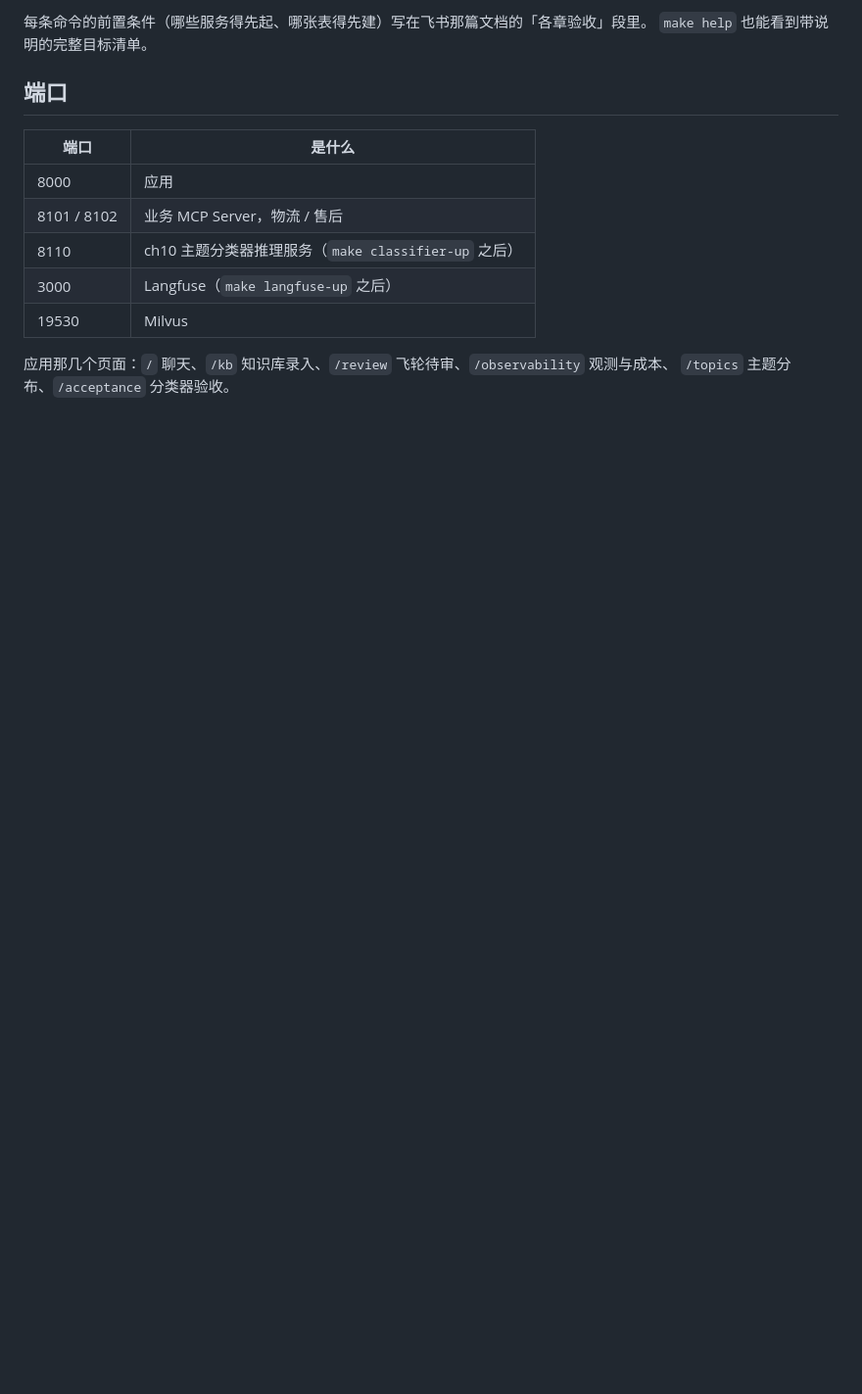
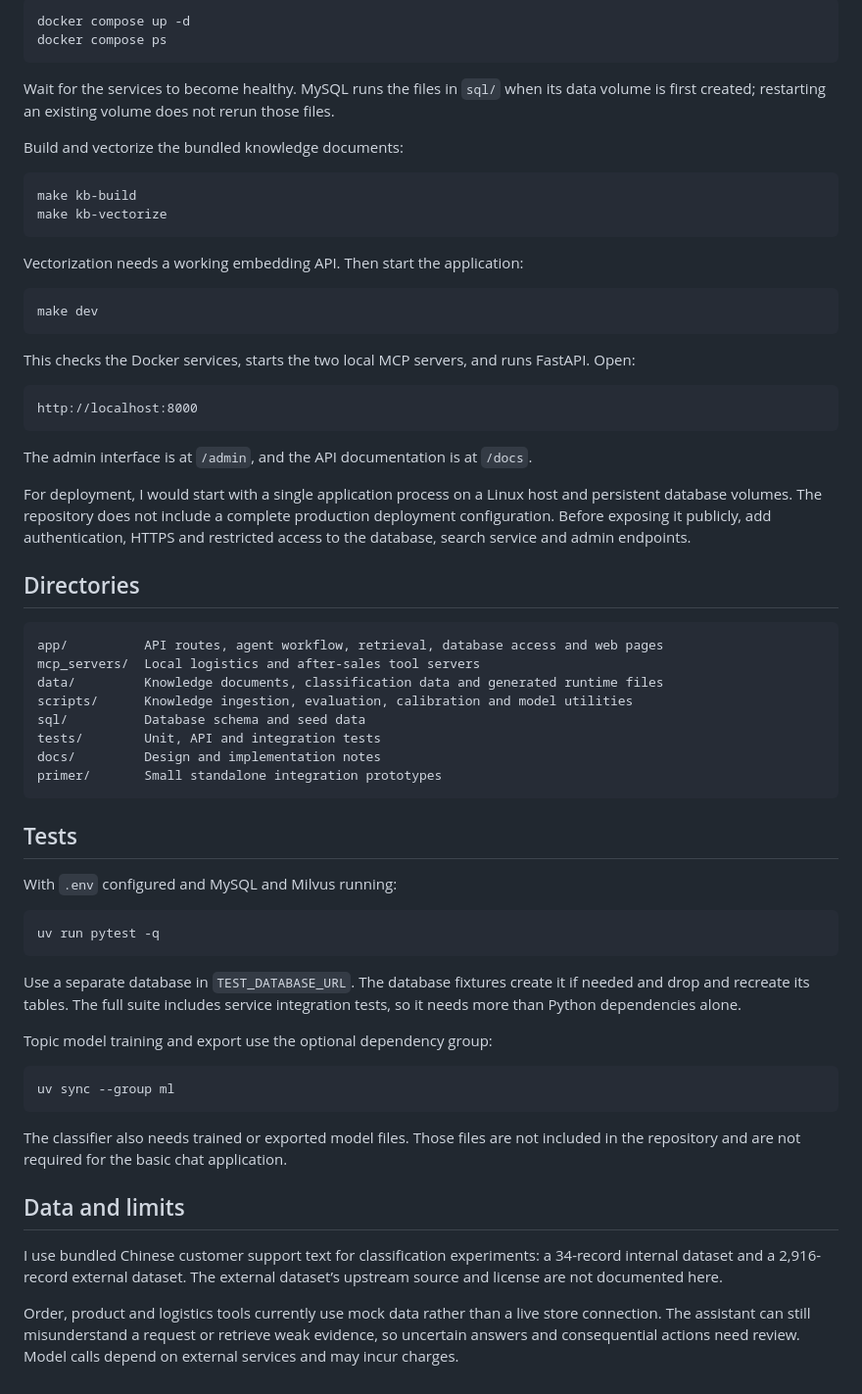
Before and after one commit to yilincaii/AI_agent_Customer_Service, a Markdown page: README.md, the part around one of its changes. Shown at 98% size. Rendered like a GitHub page; blank space fills up the shorter version.

Commit message:
docs: rewrite README with project overview and setup guide

````diff
--- a/README.md
+++ b/README.md
@@ -66,16 +55,67 @@ make dev                  # 依赖容器 + MCP :8101/:8102 + 应用 :8000
 
-每条命令的前置条件（哪些服务得先起、哪张表得先建）写在飞书那篇文档的「各章验收」段里。
-`make help` 也能看到带说明的完整目标清单。
+```bash
+docker compose up -d
+docker compose ps
+```
 
-## 端口
+Wait for the services to become healthy. MySQL runs the files in `sql/` when its data volume is first created; restarting an existing volume does not rerun those files.
 
-| 端口 | 是什么 |
-| - | - |
-| 8000 | 应用 |
-| 8101 / 8102 | 业务 MCP Server，物流 / 售后 |
-| 8110 | ch10 主题分类器推理服务（`make classifier-up` 之后） |
-| 3000 | Langfuse（`make langfuse-up` 之后） |
-| 19530 | Milvus |
+Build and vectorize the bundled knowledge documents:
 
-应用那几个页面：`/` 聊天、`/kb` 知识库录入、`/review` 飞轮待审、`/observability` 观测与成本、
-`/topics` 主题分布、`/acceptance` 分类器验收。
+```bash
+make kb-build
+make kb-vectorize
+```
+
+Vectorization needs a working embedding API. Then start the application:
+
+```bash
+make dev
+```
+
+This checks the Docker services, starts the two local MCP servers, and runs FastAPI. Open:
+
+```text
+http://localhost:8000
+```
+
+The admin interface is at `/admin`, and the API documentation is at `/docs`.
+
+For deployment, I would start with a single application process on a Linux host and persistent database volumes. The repository does not include a complete production deployment configuration. Before exposing it publicly, add authentication, HTTPS and restricted access to the database, search service and admin endpoints.
+
+## Directories
+
+```text
+app/          API routes, agent workflow, retrieval, database access and web pages
+mcp_servers/  Local logistics and after-sales tool servers
+data/         Knowledge documents, classification data and generated runtime files
+scripts/      Knowledge ingestion, evaluation, calibration and model utilities
+sql/          Database schema and seed data
+tests/        Unit, API and integration tests
+docs/         Design and implementation notes
+primer/       Small standalone integration prototypes
+```
+
+## Tests
+
+With `.env` configured and MySQL and Milvus running:
+
+```bash
+uv run pytest -q
+```
+
+Use a separate database in `TEST_DATABASE_URL`. The database fixtures create it if needed and drop and recreate its tables. The full suite includes service integration tests, so it needs more than Python dependencies alone.
+
+Topic model training and export use the optional dependency group:
+
+```bash
+uv sync --group ml
+```
+
+The classifier also needs trained or exported model files. Those files are not included in the repository and are not required for the basic chat application.
+
+## Data and limits
+
+I use bundled Chinese customer support text for classification experiments: a 34-record internal dataset and a 2,916-record external dataset. The external dataset’s upstream source and license are not documented here.
+
+Order, product and logistics tools currently use mock data rather than a live store connection. The assistant can still misunderstand a request or retrieve weak evidence, so uncertain answers and consequential actions need review. Model calls depend on external services and may incur charges.
````
Also changed, not shown: other parts of README.md (+37 -48 lines).
